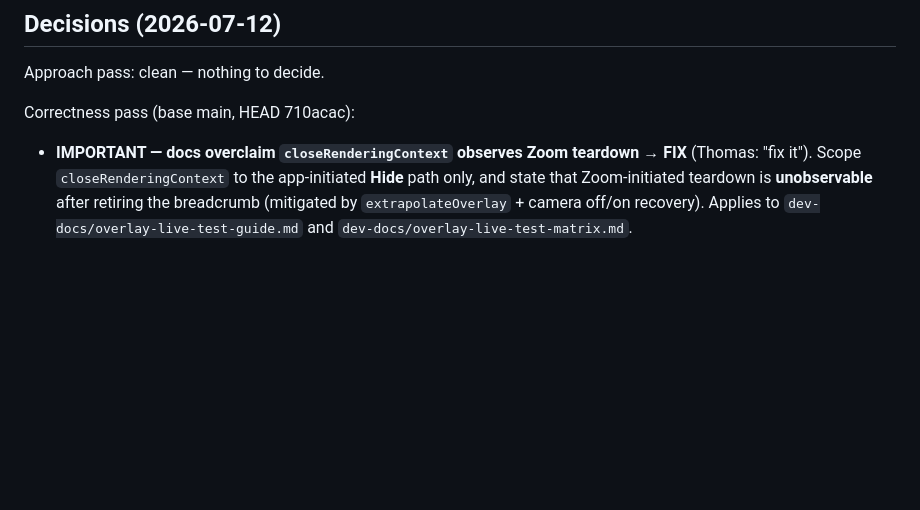
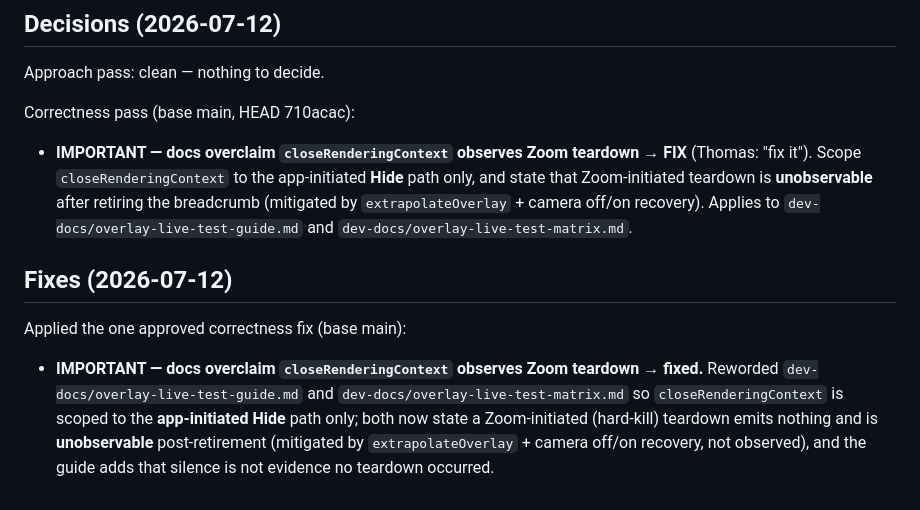
Before and after one commit to thomasbcox/zoom-meeting-cost, a Markdown page: reviews/retire-teardown-breadcrumb.md, the part around the change. Rendered like a GitHub page; blank space fills up the shorter version.

Commit message:
fix(retire-teardown-breadcrumb): scope closeRenderingContext docs to the Hide path (review IMPORTANT)

```diff
--- a/reviews/retire-teardown-breadcrumb.md
+++ b/reviews/retire-teardown-breadcrumb.md
@@ -220,3 +220,13 @@ Correctness pass (base main, HEAD 710acac):
   Zoom-initiated teardown is **unobservable** after retiring the breadcrumb (mitigated by
   `extrapolateOverlay` + camera off/on recovery). Applies to `dev-docs/overlay-live-test-guide.md`
   and `dev-docs/overlay-live-test-matrix.md`.
+
+## Fixes (2026-07-12)
+
+Applied the one approved correctness fix (base main):
+- **IMPORTANT — docs overclaim `closeRenderingContext` observes Zoom teardown** → **fixed.** Reworded
+  `dev-docs/overlay-live-test-guide.md` and `dev-docs/overlay-live-test-matrix.md` so
+  `closeRenderingContext` is scoped to the **app-initiated Hide** path only; both now state a
+  Zoom-initiated (hard-kill) teardown emits nothing and is **unobservable** post-retirement (mitigated
+  by `extrapolateOverlay` + camera off/on recovery, not observed), and the guide adds that silence is
+  not evidence no teardown occurred.
```
Also changed, not shown: dev-docs/overlay-live-test-guide.md (+7 -3 lines), dev-docs/overlay-live-test-matrix.md (+1 -1 lines).
